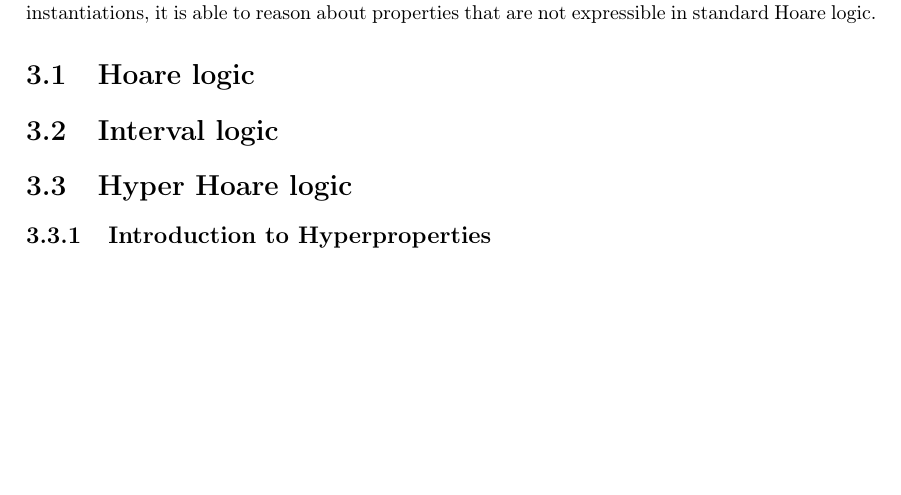
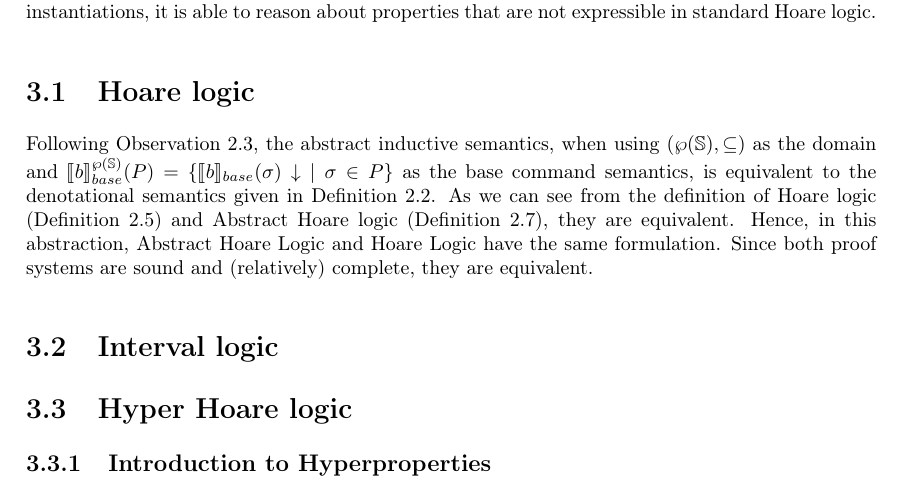
Before and after one commit to AlecsFerra/MSc-Thesis, a LaTeX thesis (thesis/thesis.tex, which reads thesis/src/chapters/instantiations/hoare.tex): part of page 23 of 27, cut so that both start at the same text, the shorter picture padded with empty space. Compiled offline with pdfLaTeX.

Commit message:
Init hoare instatiation section

```diff
--- a/thesis/src/chapters/instantiations/hoare.tex
+++ b/thesis/src/chapters/instantiations/hoare.tex
@@ -1,2 +1,13 @@
 \section{Hoare logic}
 \label{chp:inst-hoare}
+
+
+Following Observation \ref{obs:post}, the abstract inductive semantics, when
+using $(\pow{\states}, \subseteq)$ as the domain and
+$\bsem{b}^{\pow{\states}}(P) = \{ \bsem{b}(\sigma) \downarrow \; \mid \sigma
+\in P \}$ as the base command semantics, is equivalent to the denotational
+semantics given in Definition \ref{def:deno}. As we can see from the definition
+of Hoare logic (Definition \ref{def:hoare}) and Abstract Hoare logic (Definition
+\ref{def:aht}), they are equivalent. Hence, in this abstraction, Abstract Hoare
+Logic and Hoare Logic have the same formulation. Since both proof systems are
+sound and (relatively) complete, they are equivalent.
```
Also changed, not shown: thesis/src/chapters/framework/abstractinductivesemantics.tex (+1 -0 lines), thesis/src/chapters/framework/language.tex (+1 -0 lines), thesis/out/thesis.pdf.
